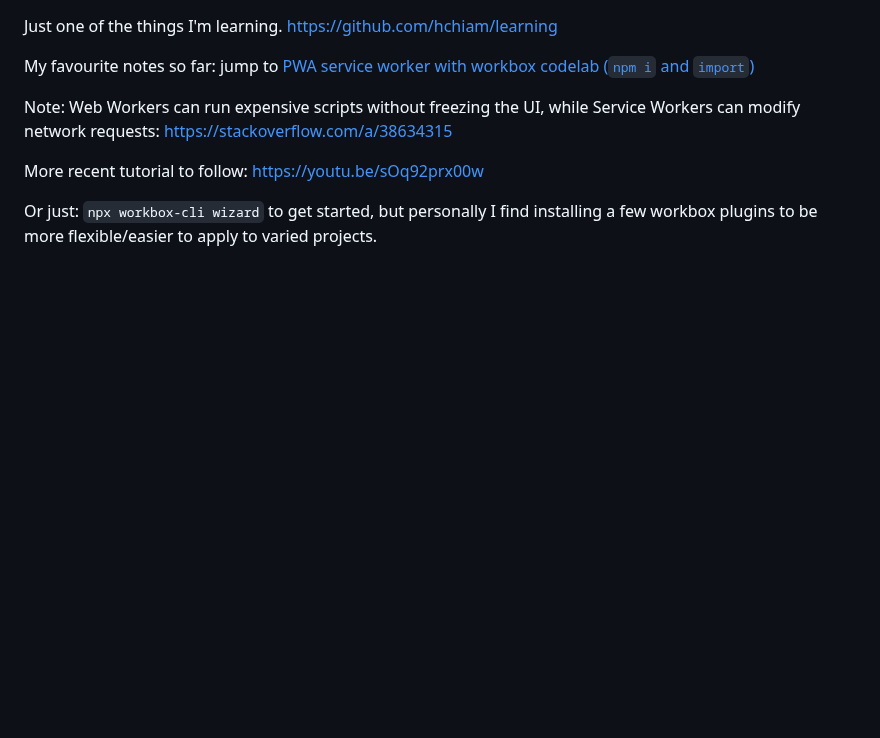
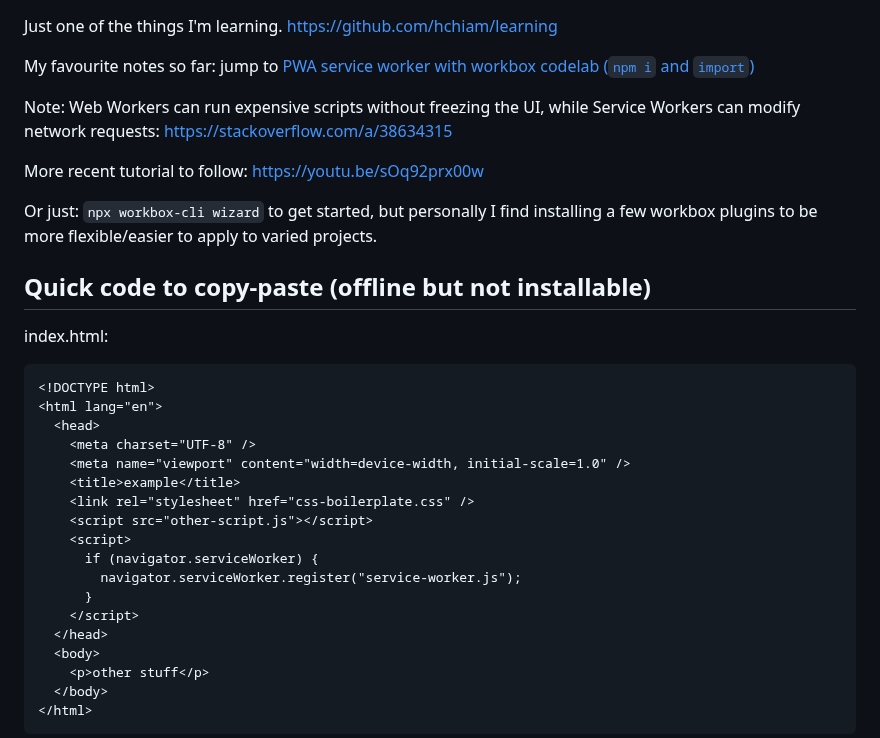
Before and after one commit to hchiam/learning-service-workers, a Markdown page: README.md, the part around one of its changes. Drawn GitHub-style; blank space fills up the shorter version.

Commit message:
quick copy-paste code

````diff
--- a/README.md
+++ b/README.md
@@ -10,3 +10,29 @@ Note: Web Workers can run expensive scripts without freezing the UI, while Servi
 More recent tutorial to follow: https://youtu.be/sOq92prx00w
 
 Or just: `npx workbox-cli wizard` to get started, but personally I find installing a few workbox plugins to be more flexible/easier to apply to varied projects.
+
+## Quick code to copy-paste (offline but not installable)
+
+index.html:
+
+```html
+<!DOCTYPE html>
+<html lang="en">
+  <head>
+    <meta charset="UTF-8" />
+    <meta name="viewport" content="width=device-width, initial-scale=1.0" />
+    <title>example</title>
+    <link rel="stylesheet" href="css-boilerplate.css" />
+    <script src="other-script.js"></script>
+    <script>
+      if (navigator.serviceWorker) {
+        navigator.serviceWorker.register("service-worker.js");
+      }
+    </script>
+  </head>
+  <body>
+    <p>other stuff</p>
+  </body>
+</html>
+```
+
````
Also changed, not shown: other parts of README.md (+76 -0 lines).
